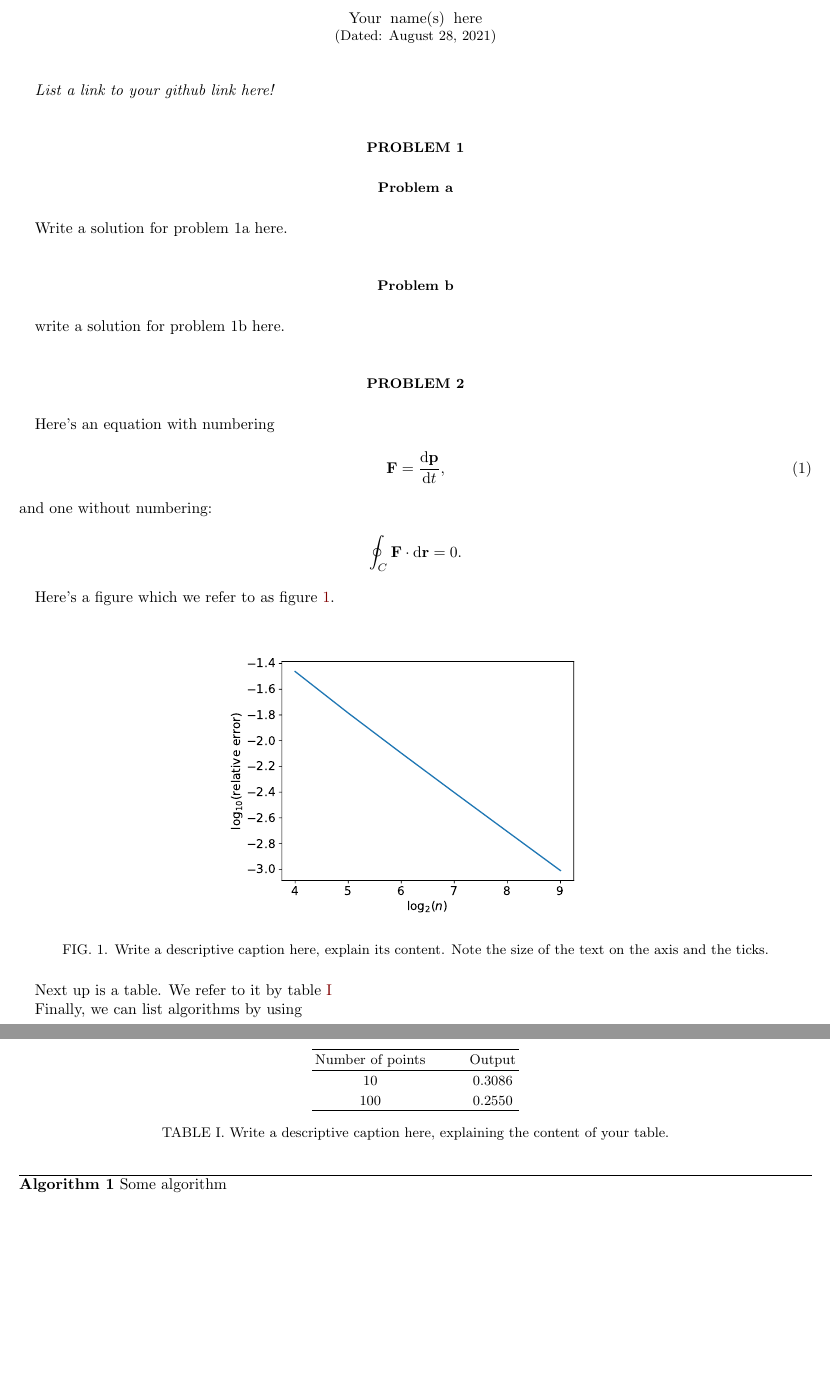
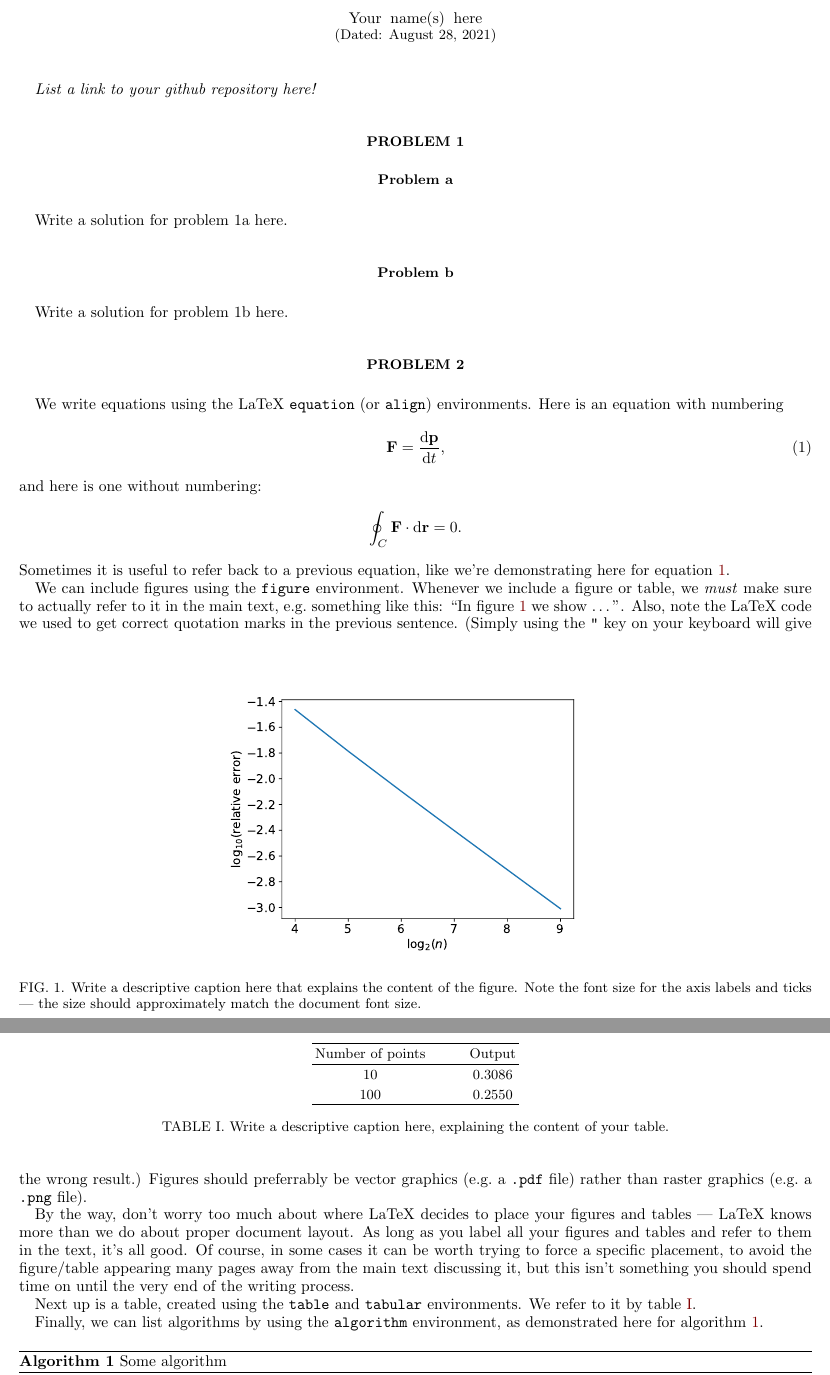
Before and after one commit to anderkve/FYS3150, a LaTeX paper (book/writing_reports/tex_mal/oppgave_mal.tex): two parts of pages 1 and 2 of 2, joined at a grey line, cut so that both start at the same text, the shorter picture padded with empty space. Compiled offline with pdfLaTeX; a LaTeX package or settings file that is missing is left out.

Commit message:
Updates to the latex page and the .tex template for projects 1 and 2.
	modified:   book/writing_reports/introduction_to_latex.md
	modified:   book/writing_reports/tex_mal/oppgave_mal.pdf
	modified:   book/writing_reports/tex_mal/oppgave_mal.tex

```diff
--- a/book/writing_reports/tex_mal/oppgave_mal.tex
+++ b/book/writing_reports/tex_mal/oppgave_mal.tex
@@ -82,7 +82,7 @@
 
 \maketitle
 
-\textit{List a link to your github link here!}
+\textit{List a link to your github repository here!}
 
 \section*{Problem 1}
 
@@ -90,44 +90,45 @@
 Write a solution for problem 1a here.
 
 \subsection*{Problem b}
-write a solution for problem 1b here.
+Write a solution for problem 1b here.
 
 \section*{Problem 2}
-Here's an equation with numbering
-\begin{equation}
+We write equations using the LaTeX \texttt{equation} (or \texttt{align}) environments. Here is an equation with numbering
+\begin{equation}\label{eq:newton}
     \vb{F} = \dv{\vb{p}}{t},
 \end{equation}
-and one without numbering:
-$$
+and here is one without numbering:
+\begin{equation*}
 \oint_C \vb{F}\cdot \dd \vb{r} = 0.
-$$
+\end{equation*}
+Sometimes it is useful to refer back to a previous equation, like we're demonstrating here for equation \ref{eq:newton}.
 
-Here's a figure which we refer to as figure \ref{fig:ref}.
-
-\begin{figure}[h!]
+We can include figures using the \texttt{figure} environment. Whenever we include a figure or table, we \textit{must} make sure to actually refer to it in the main text, e.g.\ something like this: ``In figure \ref{fig:rel_err} we show \ldots''.
+\begin{figure}%[h!]
     \centering %Centers the figure
     \includegraphics[scale=0.55]{imgs/rel_err.pdf} %Imports the figure.
-	\caption{Write a descriptive caption here, explain its content. Note the size of the text on the axis and the ticks.}
-	\label{fig:ref}
+    \caption{Write a descriptive caption here that explains the content of the figure. Note the font size for the axis labels and ticks --- the size should approximately match the document font size.}
+    \label{fig:rel_err}
 \end{figure}
+Also, note the LaTeX code we used to get correct quotation marks in the previous sentence. (Simply using the \texttt{"} key on your keyboard will give the wrong result.) Figures should preferrably be vector graphics (e.g.\ a \texttt{.pdf} file) rather than raster graphics (e.g.\ a \texttt{.png} file).
 
-Next up is a table. We refer to it by table \ref{tab:ref}
+By the way, don't worry too much about where LaTeX decides to place your figures and tables --- LaTeX knows more than we do about proper document layout. As long as you label all your figures and tables and refer to them in the text, it's all good. Of course, in some cases it can be worth trying to force a specific placement, to avoid the figure/table appearing many pages away from the main text discussing it, but this isn't something you should spend time on until the very end of the writing process.
 
-\begin{table}[h!]
+
+Next up is a table, created using the \texttt{table} and \texttt{tabular} environments. We refer to it by table \ref{tab:output_table}.
+\begin{table}%[h!]
     \centering
     \begin{tabular}{c@{\hspace{1cm}} c}
         \hline
         Number of points & Output \\
         \hline
-		10 &  0.3086  \\
-
+        10 &  0.3086\\
         100 &  0.2550\\
         \hline
-	\end{tabular}\caption{Write a descriptive caption here, explaining the content of your table.}\label{tab:ref}
+    \end{tabular}\caption{Write a descriptive caption here, explaining the content of your table.}\label{tab:output_table}
 \end{table}
 
-Finally, we can list algorithms by using
-
+Finally, we can list algorithms by using the \texttt{algorithm} environment, as demonstrated here for algorithm \ref{algo:midpoint_rule}.
 \begin{algorithm}[H]
     \caption{Some algorithm}\label{algo:midpoint_rule}
     \begin{algorithmic}
```
Also changed, not shown: book/writing_reports/introduction_to_latex.md (+3 -0 lines), book/writing_reports/tex_mal/oppgave_mal.pdf, book/writing_reports/tex_mal/oppgave_mal.tex (1 more changed lines). Lines whose indentation alone changed are shown as unchanged.
